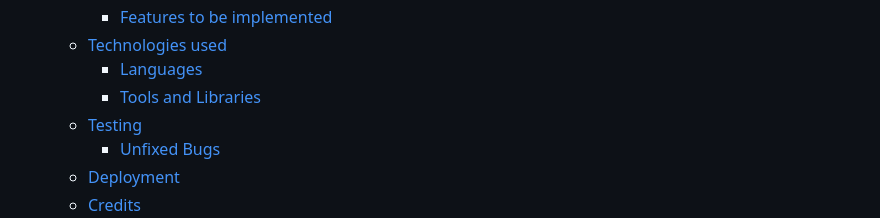
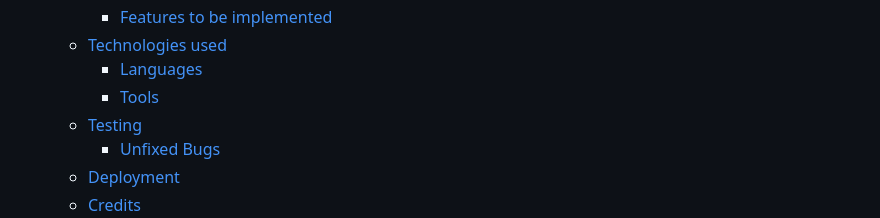
Before and after one commit to Code-Institute-Submissions/xttrust-explore-romania-, a Markdown page: README.md, the part around the change. Rendered like a GitHub page.

Commit message:
fixed a link in table of contents in readme

```diff
--- a/README.md
+++ b/README.md
@@ -41,7 +41,7 @@ Explore Romania is a website that offers insights into Romania's history, cultur
         * [Features to be implemented](#features-to-be-implemented)
     * [Technologies used](#technologies-used)
         * [Languages](#languages)
-        * [Tools and Libraries](#tools-and-libraries)
+        * [Tools](#tools)
     * [Testing](#testing)
         * [Unfixed Bugs](#unfixed-bugs)
     * [Deployment](#deployment)
```
